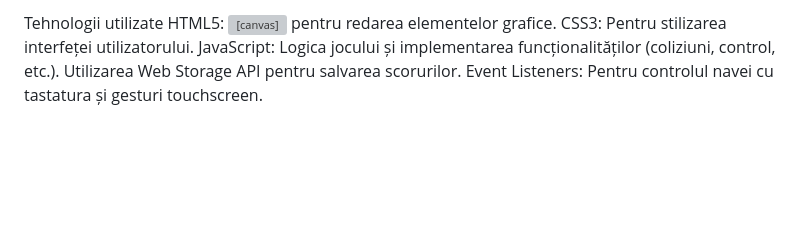
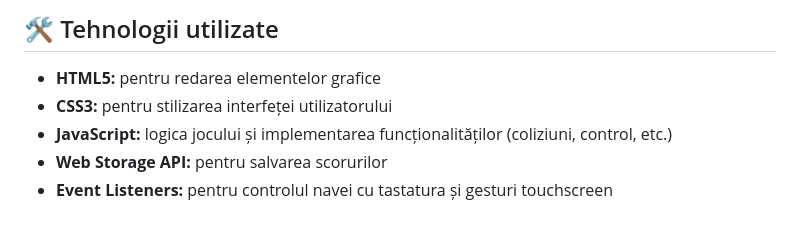
Before and after one commit to radugabe/html-css-js-asteroids-remastered, a Markdown page: README.md, the part around the change printed below. GitHub-like rendering; blank space fills up the shorter version; grey boxes are pictures that could not be loaded.

```diff
--- a/README.md
+++ b/README.md
@@ -70,11 +62,7 @@ Stocarea se face utilizând Web Storage API.
 
-Tehnologii utilizate
-HTML5:
-<canvas> pentru redarea elementelor grafice.
-CSS3:
-Pentru stilizarea interfeței utilizatorului.
-JavaScript:
-Logica jocului și implementarea funcționalităților (coliziuni, control, etc.).
-Utilizarea Web Storage API pentru salvarea scorurilor.
-Event Listeners:
-Pentru controlul navei cu tastatura și gesturi touchscreen.
+## 🛠️ Tehnologii utilizate
+- **HTML5:** pentru redarea elementelor grafice
+- **CSS3:** pentru stilizarea interfeței utilizatorului
+- **JavaScript:** logica jocului și implementarea funcționalităților (coliziuni, control, etc.)
+- **Web Storage API:** pentru salvarea scorurilor
+- **Event Listeners:** pentru controlul navei cu tastatura și gesturi touchscreen
```
Also changed, not shown: other parts of README.md (+38 -46 lines).
